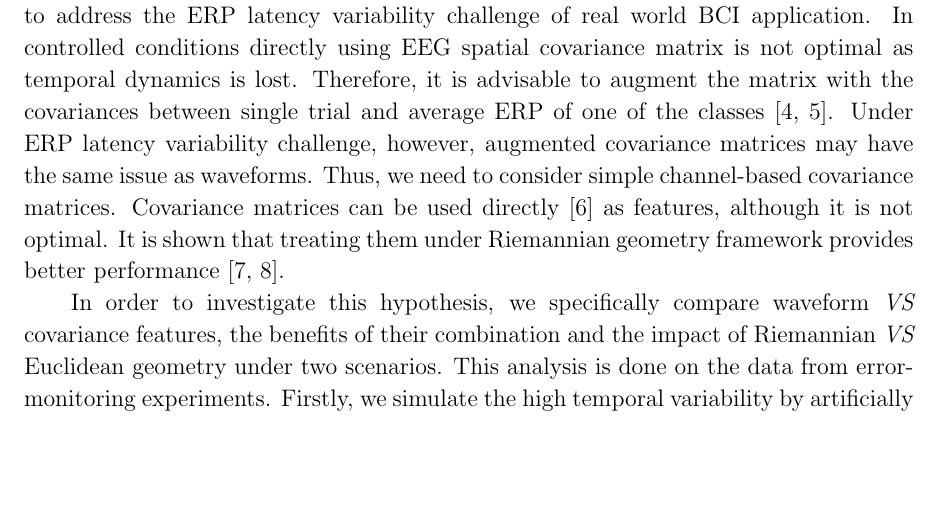
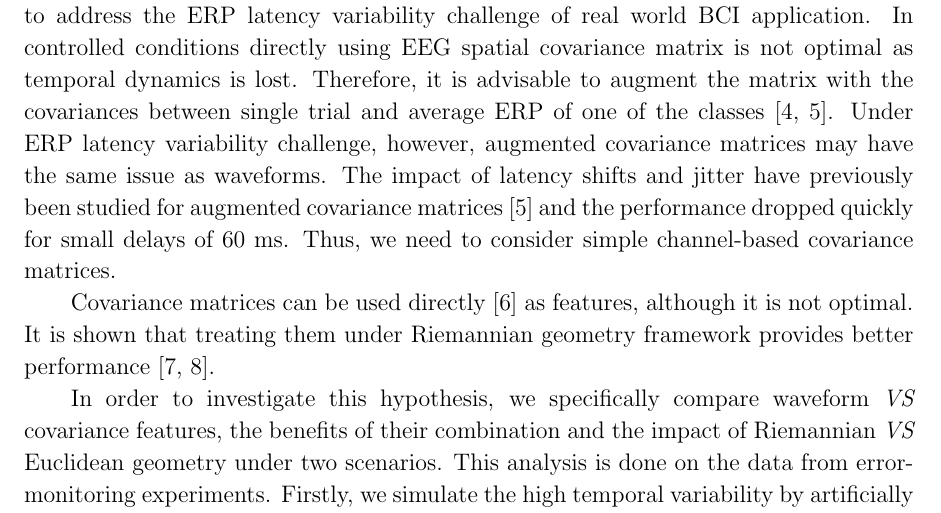
Before and after one commit to millanlaboratory/paper_riemann_errp, a LaTeX paper (riemann_errp.tex): part of page 2 of 10, cut so that both start at the same text, the shorter picture padded with empty space. Compiled offline with pdfLaTeX.

Commit message:
New version

```diff
--- a/riemann_errp.tex
+++ b/riemann_errp.tex
@@ -184,7 +184,12 @@ with the covariances between single trial and average ERP
 of one of the classes \cite{congedo_new_2013,barachant_plug&play_2014}.
 Under ERP latency variability challenge, however,
 augmented covariance matrices may have the same issue as
-waveforms. Thus, we need to consider simple channel-based covariance matrices.
+waveforms.
+The impact of latency shifts and jitter have previously been studied
+for augmented covariance matrices \cite{barachant_plug&play_2014}
+and the performance dropped quickly for small delays of 60 ms.
+Thus, we need to consider simple channel-based covariance matrices.
+
 Covariance matrices can be used directly \cite{tomioka_classifying_2007} as features,
 although it is not optimal. It is shown that treating them under Riemannian geometry framework
 provides better performance \cite{barachant_classification_2013, zanini_transfer_2018}.
```
